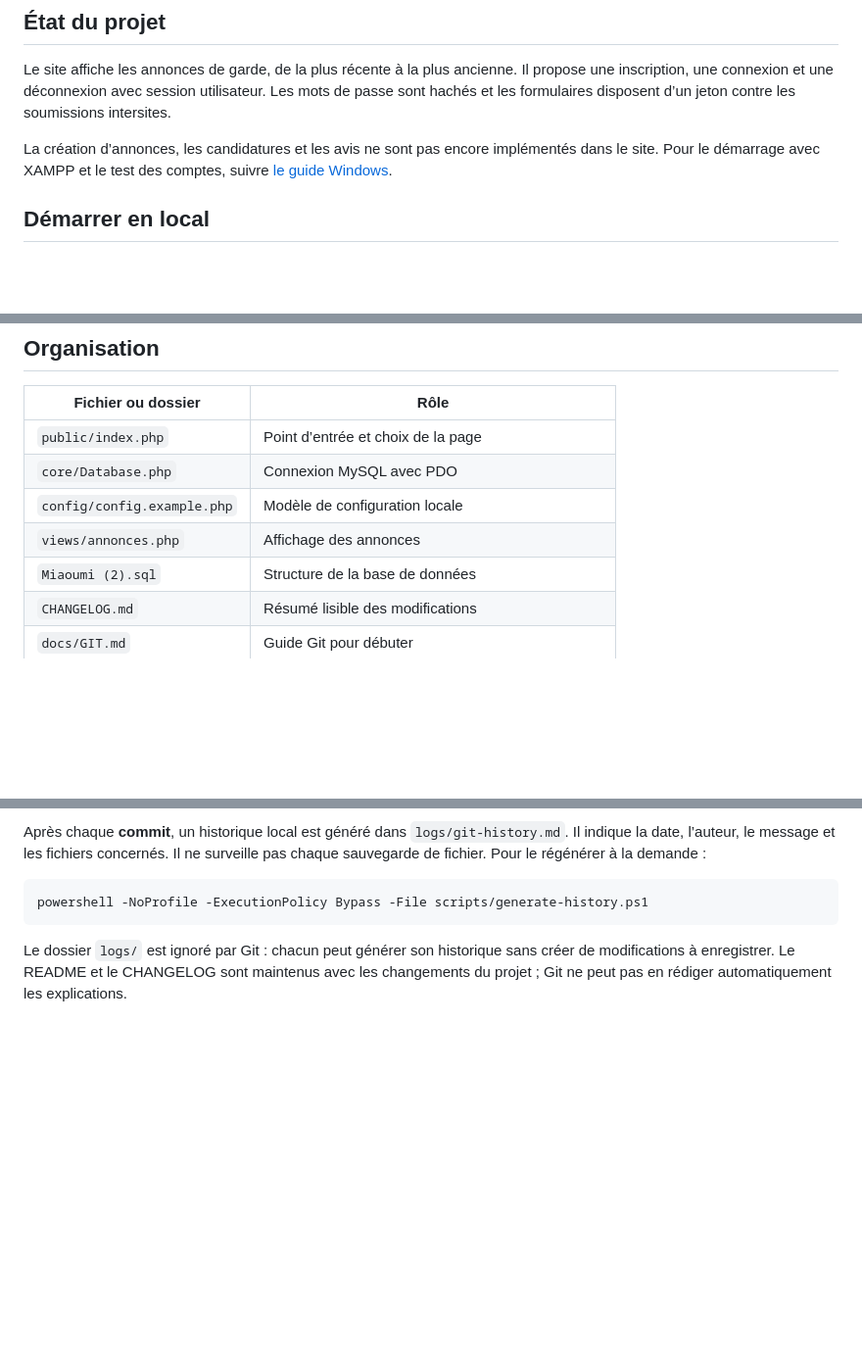
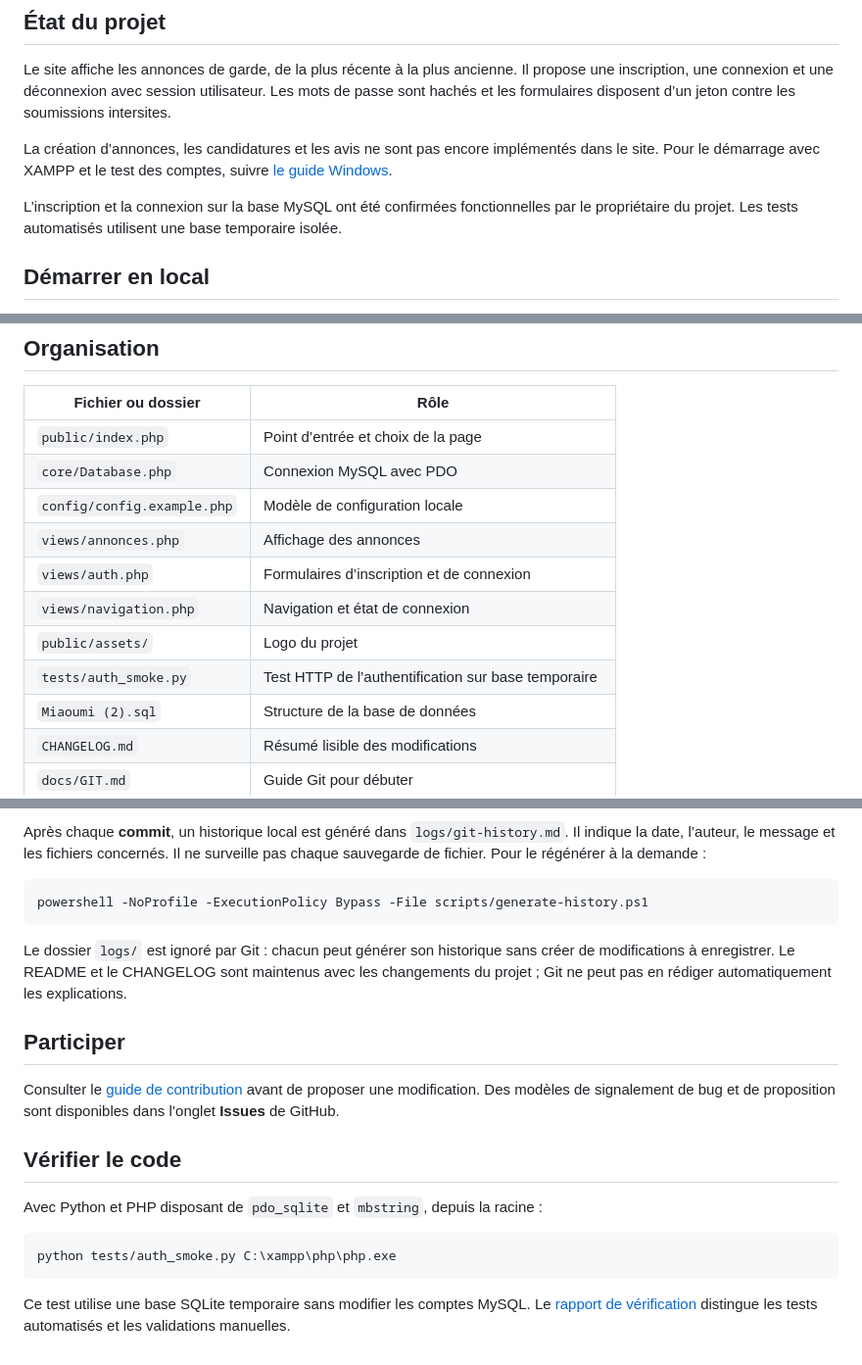
Before and after one commit to Idir1615/miaoumi-petsitter, a Markdown page: README.md, 3 parts joined by grey strips. Shown at 98% size. GitHub-like rendering; blank space fills up the shorter version.

Commit message:
Ajoute le logo Miaoumi et ameliore la presentation du depot

````diff
--- a/README.md
+++ b/README.md
@@ -7,6 +20,8 @@ Site de mise en relation entre propriétaires d’animaux et gardiens, développ
 Le site affiche les annonces de garde, de la plus récente à la plus ancienne. Il propose une inscription, une connexion et une déconnexion avec session utilisateur. Les mots de passe sont hachés et les formulaires disposent d’un jeton contre les soumissions intersites.
 
 La création d’annonces, les candidatures et les avis ne sont pas encore implémentés dans le site. Pour le démarrage avec XAMPP et le test des comptes, suivre [le guide Windows](docs/DEMARRAGE-WINDOWS.md).
+
+L’inscription et la connexion sur la base MySQL ont été confirmées fonctionnelles par le propriétaire du projet. Les tests automatisés utilisent une base temporaire isolée.
 
 ## Démarrer en local
 
@@ -39,6 +54,10 @@ Le serveur intégré PHP sert au développement local.
 | `core/Database.php` | Connexion MySQL avec PDO |
 | `config/config.example.php` | Modèle de configuration locale |
 | `views/annonces.php` | Affichage des annonces |
+| `views/auth.php` | Formulaires d’inscription et de connexion |
+| `views/navigation.php` | Navigation et état de connexion |
+| `public/assets/` | Logo du projet |
+| `tests/auth_smoke.py` | Test HTTP de l’authentification sur base temporaire |
 | `Miaoumi (2).sql` | Structure de la base de données |
 | `CHANGELOG.md` | Résumé lisible des modifications |
 | `docs/GIT.md` | Guide Git pour débuter |
@@ -64,3 +83,17 @@ powershell -NoProfile -ExecutionPolicy Bypass -File scripts/generate-history.ps1
 ```
 
 Le dossier `logs/` est ignoré par Git : chacun peut générer son historique sans créer de modifications à enregistrer. Le README et le CHANGELOG sont maintenus avec les changements du projet ; Git ne peut pas en rédiger automatiquement les explications.
+
+## Participer
+
+Consulter le [guide de contribution](CONTRIBUTING.md) avant de proposer une modification. Des modèles de signalement de bug et de proposition sont disponibles dans l’onglet **Issues** de GitHub.
+
+## Vérifier le code
+
+Avec Python et PHP disposant de `pdo_sqlite` et `mbstring`, depuis la racine :
+
+```powershell
+python tests/auth_smoke.py C:\xampp\php\php.exe
+```
+
+Ce test utilise une base SQLite temporaire sans modifier les comptes MySQL. Le [rapport de vérification](docs/VERIFICATION.md) distingue les tests automatisés et les validations manuelles.
````
Also changed, not shown: other parts of README.md (+14 -1 lines), .github/ISSUE_TEMPLATE/bug.md (added, +25 -0 lines), .github/ISSUE_TEMPLATE/proposition.md (added, +17 -0 lines), .github/pull_request_template.md (added, +15 -0 lines), CHANGELOG.md (+6 -0 lines), CONTRIBUTING.md (added, +22 -0 lines), docs/VERIFICATION.md (+4 -0 lines), public/assets/README.md (added, +7 -0 lines), public/assets/miaoumi-logo.png (added), 1 other file.
